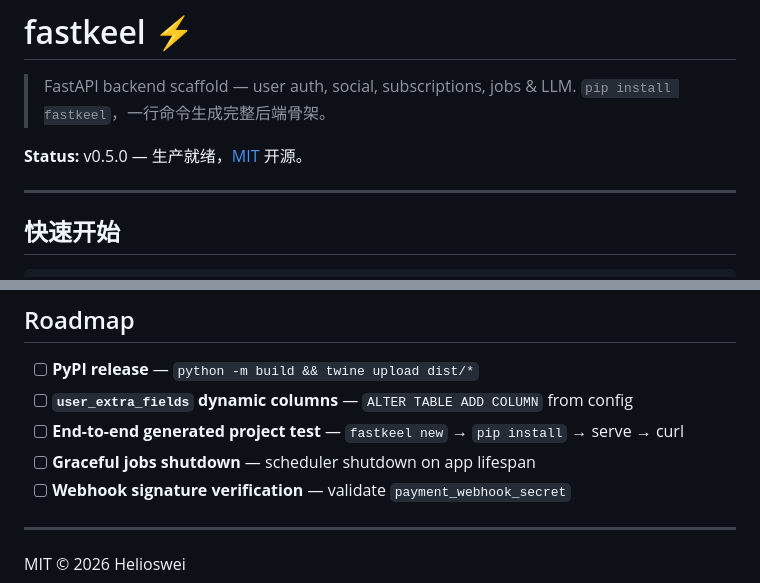
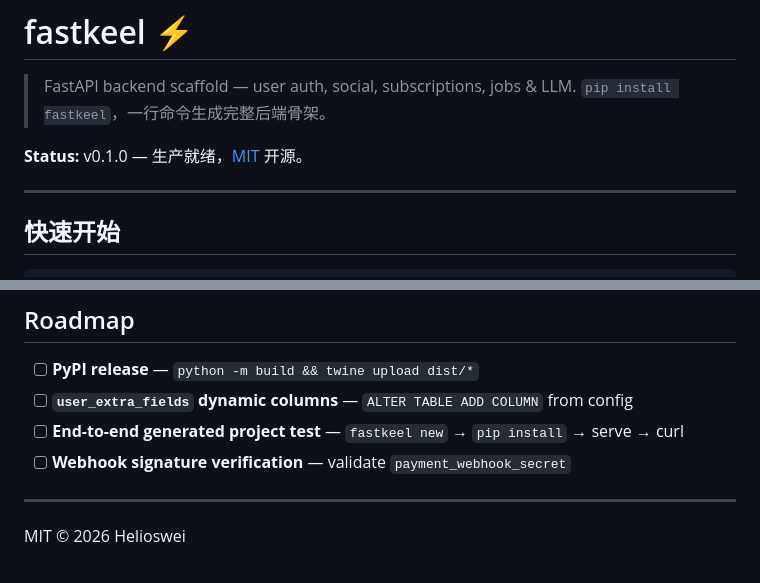
Before and after one commit to Helioswei/fastkeel, a Markdown page: README.md, 2 parts joined by grey strips. Rendered like a GitHub page.

Commit message:
feat: add version

```diff
--- a/README.md
+++ b/README.md
@@ -3,7 +3,7 @@
 > FastAPI backend scaffold — user auth, social, subscriptions, jobs & LLM.
 > `pip install fastkeel`，一行命令生成完整后端骨架。
 
-**Status:** v0.5.0 — 生产就绪，[MIT](./LICENSE) 开源。
+**Status:** v0.1.0 — 生产就绪，[MIT](./LICENSE) 开源。
 
 ---
 
@@ -123,7 +123,6 @@ pytest tests/test_modules/test_user.py -v
 - [ ] **PyPI release** — `python -m build && twine upload dist/*`
 - [ ] **`user_extra_fields` dynamic columns** — `ALTER TABLE ADD COLUMN` from config
 - [ ] **End-to-end generated project test** — `fastkeel new` → `pip install` → serve → curl
-- [ ] **Graceful jobs shutdown** — scheduler shutdown on app lifespan
 - [ ] **Webhook signature verification** — validate `payment_webhook_secret`
 
 ---
```
